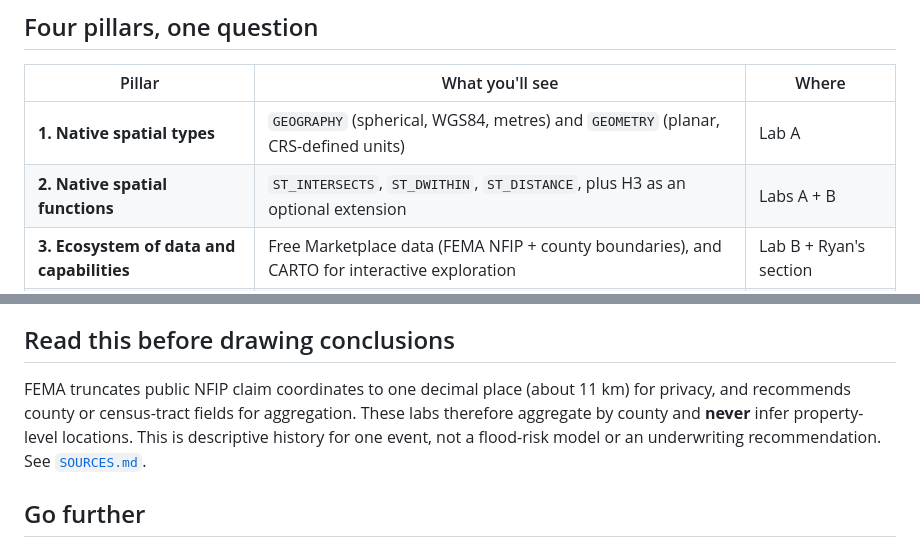
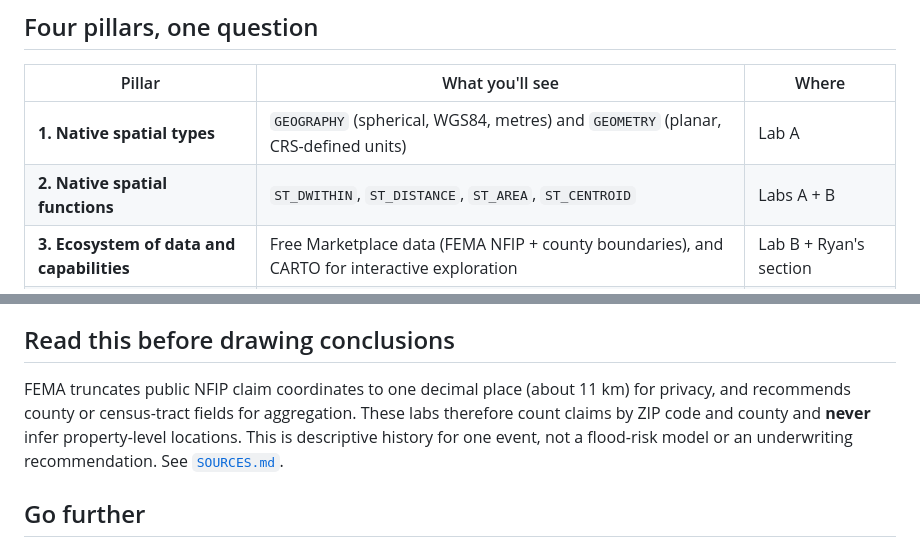
Before and after one commit to sfc-gh-cadkins/sdsc-spatial-intelligence, a Markdown page: README.md, 2 parts joined by grey strips. Drawn GitHub-style.

Commit message:
README: match functions and aggregation used in the labs

```diff
--- a/README.md
+++ b/README.md
@@ -11,7 +11,7 @@ Presented by Caleb Alexander (Snowflake) and Ryan Miller (CARTO).
 | Pillar | What you'll see | Where |
 |---|---|---|
 | **1. Native spatial types** | `GEOGRAPHY` (spherical, WGS84, metres) and `GEOMETRY` (planar, CRS-defined units) | Lab A |
-| **2. Native spatial functions** | `ST_INTERSECTS`, `ST_DWITHIN`, `ST_DISTANCE`, plus H3 as an optional extension | Labs A + B |
+| **2. Native spatial functions** | `ST_DWITHIN`, `ST_DISTANCE`, `ST_AREA`, `ST_CENTROID` | Labs A + B |
 | **3. Ecosystem of data and capabilities** | Free Marketplace data (FEMA NFIP + county boundaries), and CARTO for interactive exploration | Lab B + Ryan's section |
 | **4. AI across the workflow** | Presenter-led: CoCo explains or edits a query, CoWork answers a question with an inspectable query | Presenter demo |
 
@@ -40,7 +40,7 @@ Each lab starts with a question. Each one ends with something to change and a qu
 
 ## Read this before drawing conclusions
 
-FEMA truncates public NFIP claim coordinates to one decimal place (about 11 km) for privacy, and recommends county or census-tract fields for aggregation. These labs therefore aggregate by county and **never** infer property-level locations. This is descriptive history for one event, not a flood-risk model or an underwriting recommendation. See [`SOURCES.md`](SOURCES.md).
+FEMA truncates public NFIP claim coordinates to one decimal place (about 11 km) for privacy, and recommends county or census-tract fields for aggregation. These labs therefore count claims by ZIP code and county and **never** infer property-level locations. This is descriptive history for one event, not a flood-risk model or an underwriting recommendation. See [`SOURCES.md`](SOURCES.md).
 
 ## Go further
 
```
